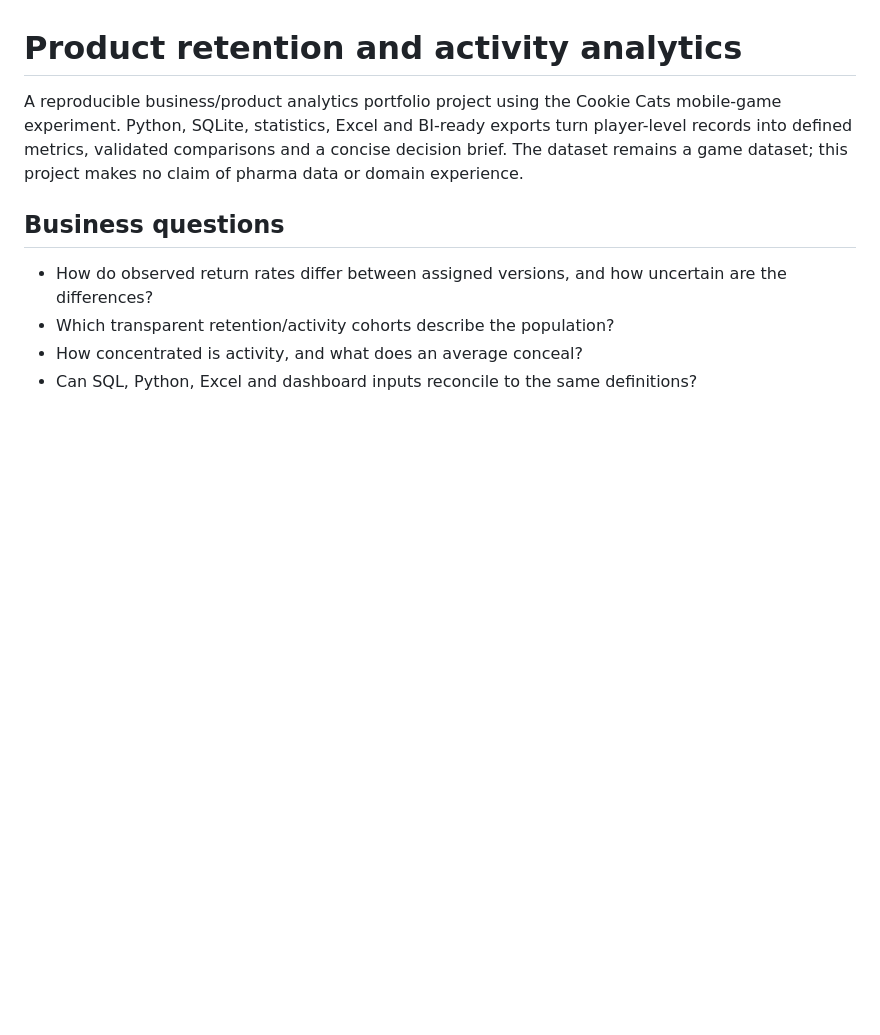
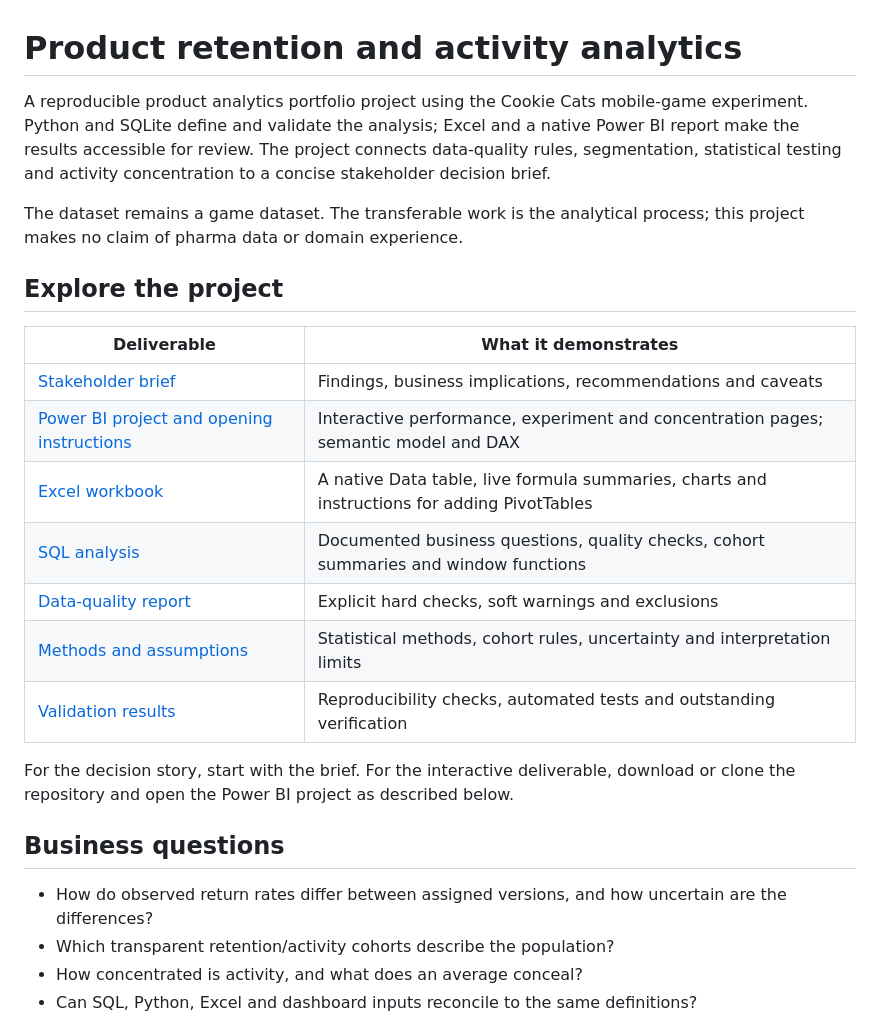
Before and after one commit to Edwinzynx/player-analytics-segmentation, a Markdown page: README.md, the part around one of its changes. Drawn GitHub-style; blank space fills up the shorter version.

```diff
--- a/README.md
+++ b/README.md
@@ -1,6 +1,22 @@
 # Product retention and activity analytics
 
-A reproducible business/product analytics portfolio project using the Cookie Cats mobile-game experiment. Python, SQLite, statistics, Excel and BI-ready exports turn player-level records into defined metrics, validated comparisons and a concise decision brief. The dataset remains a game dataset; this project makes no claim of pharma data or domain experience.
+A reproducible product analytics portfolio project using the Cookie Cats mobile-game experiment. Python and SQLite define and validate the analysis; Excel and a native Power BI report make the results accessible for review. The project connects data-quality rules, segmentation, statistical testing and activity concentration to a concise stakeholder decision brief.
+
+The dataset remains a game dataset. The transferable work is the analytical process; this project makes no claim of pharma data or domain experience.
+
+## Explore the project
+
+| Deliverable | What it demonstrates |
+|---|---|
+| [Stakeholder brief](outputs/insights_brief.md) | Findings, business implications, recommendations and caveats |
+| [Power BI project and opening instructions](outputs/powerbi/README.md) | Interactive performance, experiment and concentration pages; semantic model and DAX |
+| [Excel workbook](outputs/excel/player_analytics.xlsx) | A native Data table, live formula summaries, charts and instructions for adding PivotTables |
+| [SQL analysis](sql/analysis.sql) | Documented business questions, quality checks, cohort summaries and window functions |
+| [Data-quality report](outputs/data_quality_report.md) | Explicit hard checks, soft warnings and exclusions |
+| [Methods and assumptions](docs/methodology.md) | Statistical methods, cohort rules, uncertainty and interpretation limits |
+| [Validation results](outputs/validation_results.md) | Reproducibility checks, automated tests and outstanding verification |
+
+For the decision story, start with the brief. For the interactive deliverable, download or clone the repository and open the Power BI project as described below.
 
 ## Business questions
 
```
Also changed, not shown: other parts of README.md (+48 -8 lines), outputs/figures/powerbi_concentration.png (added), outputs/figures/powerbi_experiment.png (added), outputs/figures/powerbi_retention_engagement.png (added).
